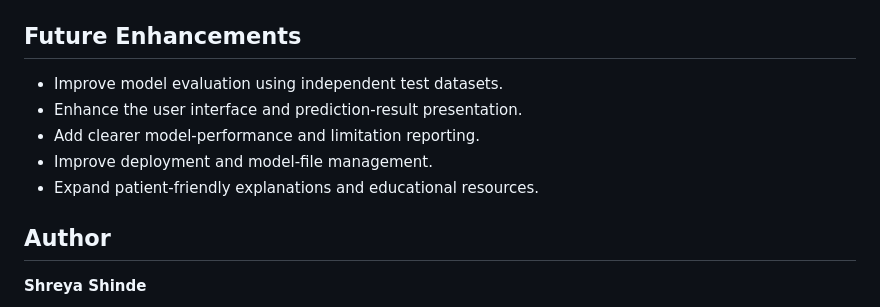
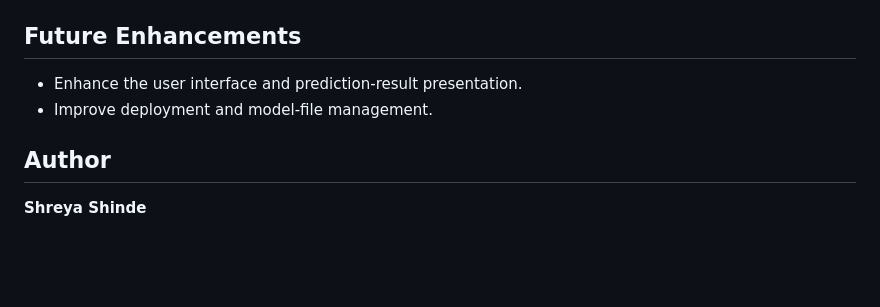
Before and after one commit to Shreya-codes11/OncoSights-Cancer-Detection, a Markdown page: README.md, the part around the change. Drawn GitHub-style; blank space fills up the shorter version.

```diff
--- a/README.md
+++ b/README.md
@@ -145,11 +145,9 @@ OncoSights is an academic project intended for educational and research purposes
 
 ## Future Enhancements
 
-- Improve model evaluation using independent test datasets.
 - Enhance the user interface and prediction-result presentation.
-- Add clearer model-performance and limitation reporting.
 - Improve deployment and model-file management.
-- Expand patient-friendly explanations and educational resources.
+
 
 ## Author
 
```
